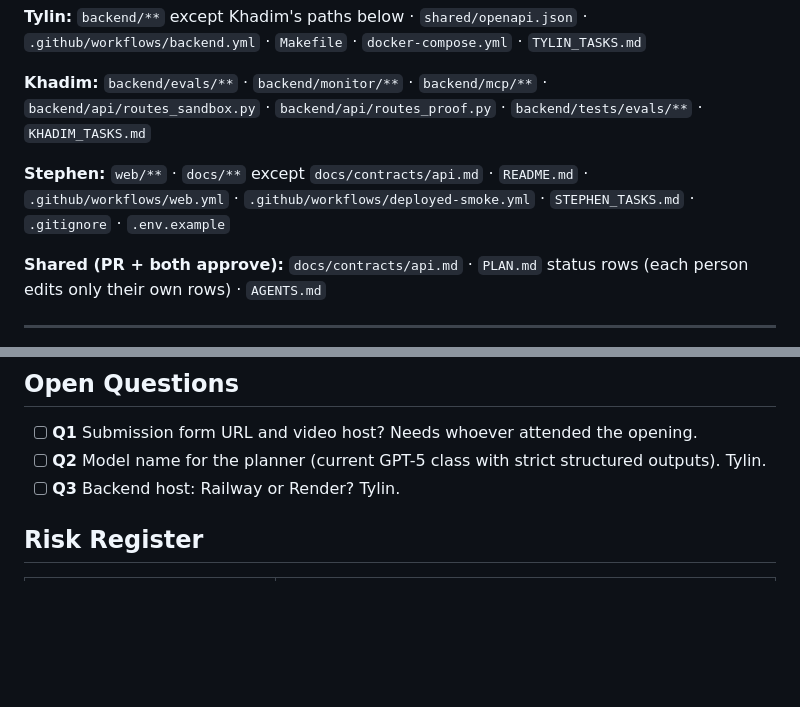
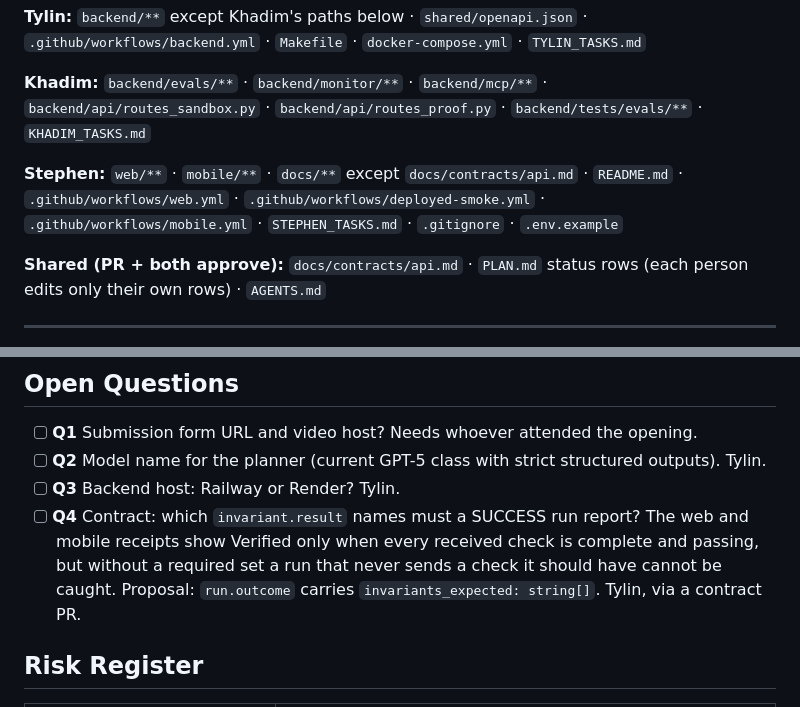
Before and after one commit to StephenSook/pricequorum, a Markdown page: PLAN.md, 2 parts joined by grey strips. Drawn GitHub-style; blank space fills up the shorter version.

Commit message:
status: add the mobile lane and open the required-checks contract question
Co-Authored-By: Claude Opus 5 (1M context) <noreply@anthropic.com>
Claude-Session: https://claude.ai/code/session_01AGaTt3JzxissnM54FJ6z4r

```diff
--- a/PLAN.md
+++ b/PLAN.md
@@ -152,7 +152,7 @@ Nothing in these lists overlaps. If you need a change in the other lane, write i
 
 **Khadim:** `backend/evals/**` · `backend/monitor/**` · `backend/mcp/**` · `backend/api/routes_sandbox.py` · `backend/api/routes_proof.py` · `backend/tests/evals/**` · `KHADIM_TASKS.md`
 
-**Stephen:** `web/**` · `docs/**` except `docs/contracts/api.md` · `README.md` · `.github/workflows/web.yml` · `.github/workflows/deployed-smoke.yml` · `STEPHEN_TASKS.md` · `.gitignore` · `.env.example`
+**Stephen:** `web/**` · `mobile/**` · `docs/**` except `docs/contracts/api.md` · `README.md` · `.github/workflows/web.yml` · `.github/workflows/deployed-smoke.yml` · `.github/workflows/mobile.yml` · `STEPHEN_TASKS.md` · `.gitignore` · `.env.example`
 
 **Shared (PR + both approve):** `docs/contracts/api.md` · `PLAN.md` status rows (each person edits only their own rows) · `AGENTS.md`
 
@@ -193,6 +193,7 @@ Full definitions: [docs/contracts/api.md](docs/contracts/api.md). Generated sour
 - [ ] **Q1** Submission form URL and video host? Needs whoever attended the opening.
 - [ ] **Q2** Model name for the planner (current GPT-5 class with strict structured outputs). Tylin.
 - [ ] **Q3** Backend host: Railway or Render? Tylin.
+- [ ] **Q4** Contract: which `invariant.result` names must a SUCCESS run report? The web and mobile receipts show Verified only when every received check is complete and passing, but without a required set a run that never sends a check it should have cannot be caught. Proposal: `run.outcome` carries `invariants_expected: string[]`. Tylin, via a contract PR.
 
 ## Risk Register
 
```
